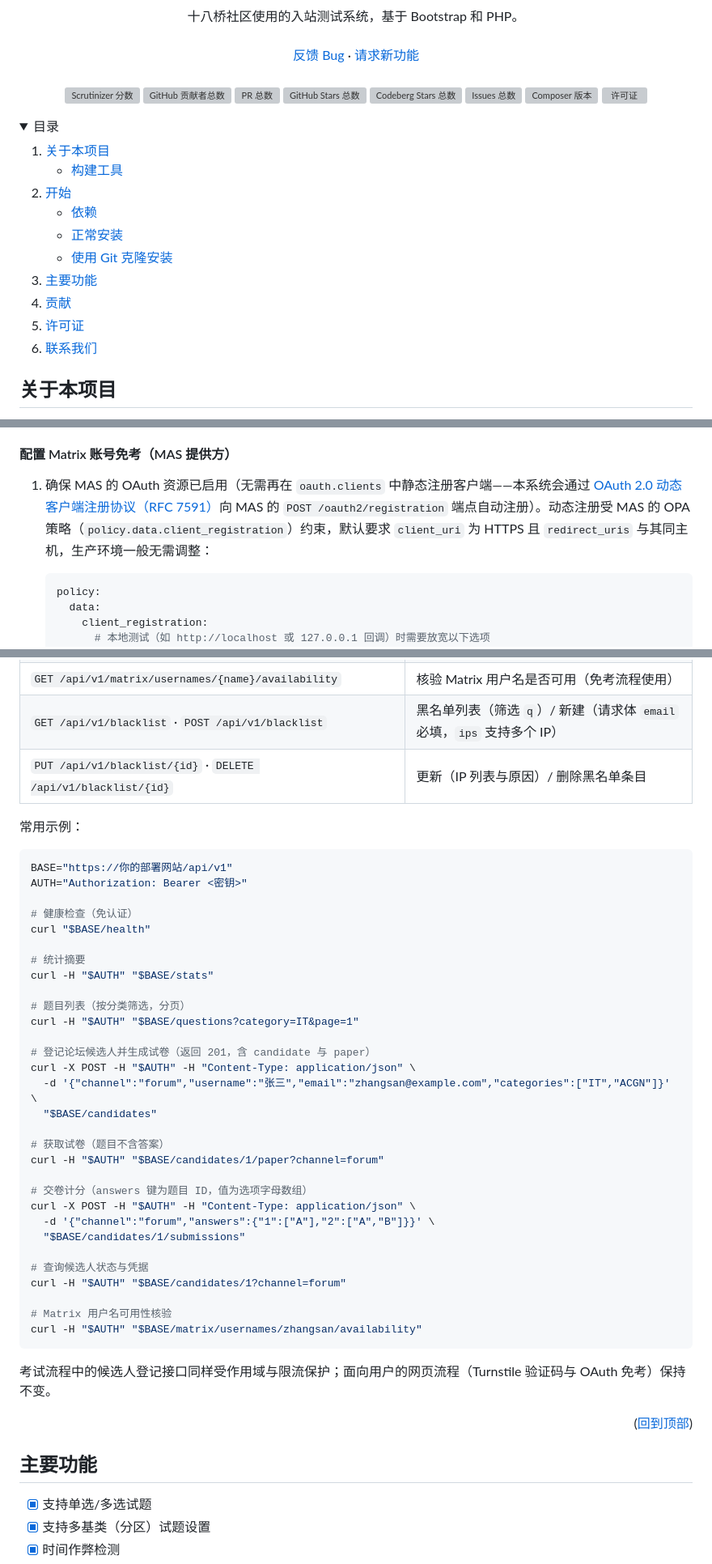
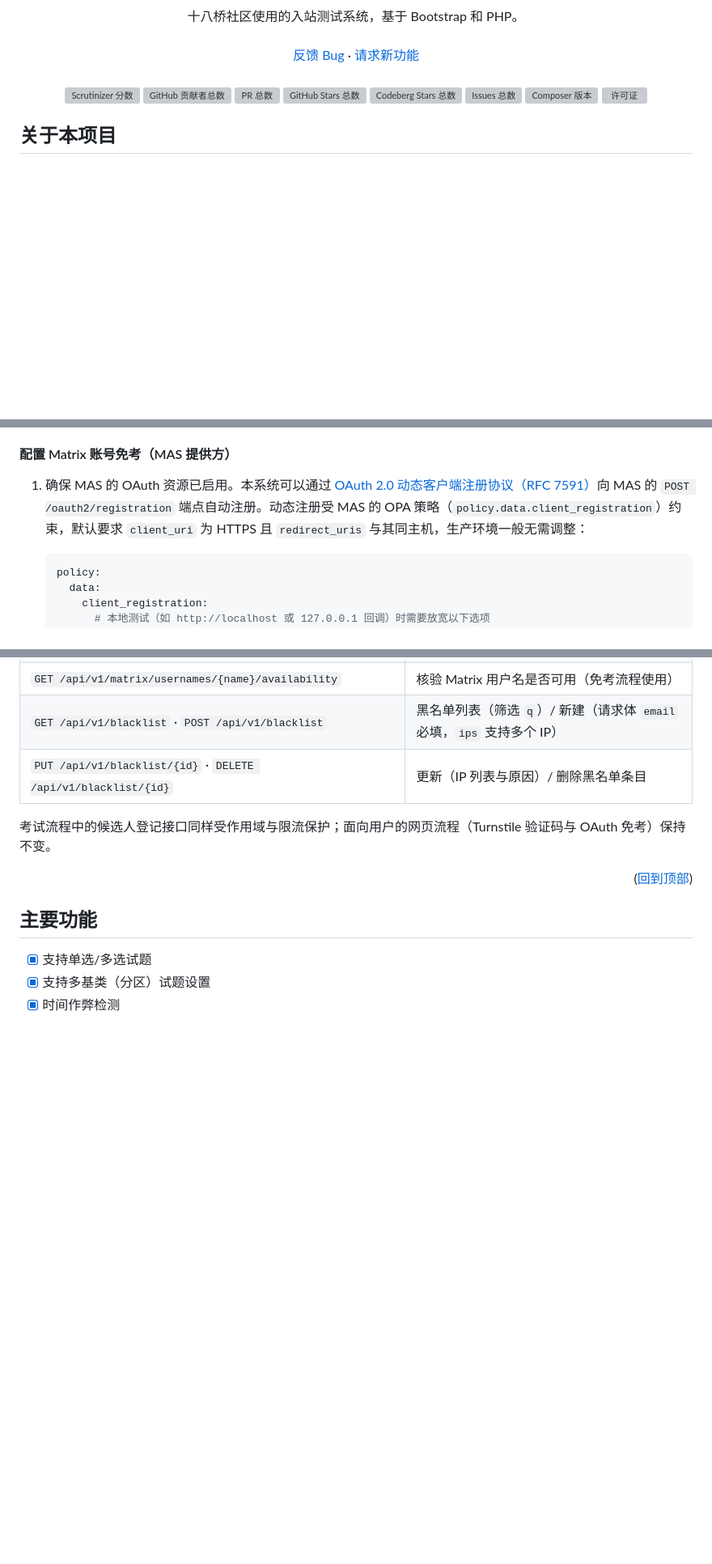
Before and after one commit to bridgeeighteen/b18-exam, a Markdown page: README.md, 3 parts joined by grey strips. Shown at 81% size. Drawn GitHub-style; folded sections open; blank space fills up the shorter version; grey boxes are pictures that could not be loaded.

Commit message:
misc: README fix

````diff
--- a/README.md
+++ b/README.md
@@ -26,31 +26,6 @@
     <img src="https://img.shields.io/packagist/l/bridgeeighteen/exam" alt="许可证">
   </p>
 </div>
-
-<!-- 目录 -->
-<details>
-  <summary>目录</summary>
-  <ol>
-    <li>
-      <a href="#关于本项目">关于本项目</a>
-      <ul>
-        <li><a href="#构建工具">构建工具</a></li>
-      </ul>
-    </li>
-    <li>
-      <a href="#开始">开始</a>
-      <ul>
-        <li><a href="#依赖">依赖</a></li>
-        <li><a href="#正常安装（生产环境推荐）">正常安装</a></li>
-        <li><a href="#使用Git克隆安装">使用 Git 克隆安装</a></li>
-      </ul>
-    </li>
-    <li><a href="#主要功能">主要功能</a></li>
-    <li><a href="#贡献">贡献</a></li>
-    <li><a href="#许可证">许可证</a></li>
-    <li><a href="#联系我们">联系我们</a></li>
-  </ol>
-</details>
 
 <!-- 关于本项目 -->
 ## 关于本项目
@@ -238,7 +221,7 @@ CREATE TABLE `blacklist` (
 
 #### 配置 Matrix 账号免考（MAS 提供方）
 
-1. 确保 MAS 的 OAuth 资源已启用（无需再在 `oauth.clients` 中静态注册客户端——本系统会通过 [OAuth 2.0 动态客户端注册协议（RFC 7591）](https://www.rfc-editor.org/rfc/rfc7591.txt)向 MAS 的 `POST /oauth2/registration` 端点自动注册）。动态注册受 MAS 的 OPA 策略（`policy.data.client_registration`）约束，默认要求 `client_uri` 为 HTTPS 且 `redirect_uris` 与其同主机，生产环境一般无需调整：
+1. 确保 MAS 的 OAuth 资源已启用。本系统可以通过 [OAuth 2.0 动态客户端注册协议（RFC 7591）](https://www.rfc-editor.org/info/rfc7591/)向 MAS 的 `POST /oauth2/registration` 端点自动注册。动态注册受 MAS 的 OPA 策略（`policy.data.client_registration`）约束，默认要求 `client_uri` 为 HTTPS 且 `redirect_uris` 与其同主机，生产环境一般无需调整：
 
    ```yaml
    policy:
@@ -346,41 +327,6 @@ CREATE TABLE `blacklist` (
 | `GET /api/v1/blacklist` · `POST /api/v1/blacklist` | 黑名单列表（筛选 `q`）/ 新建（请求体 `email` 必填，`ips` 支持多个 IP） |
 | `PUT /api/v1/blacklist/{id}` · `DELETE /api/v1/blacklist/{id}` | 更新（IP 列表与原因）/ 删除黑名单条目 |
 
-常用示例：
-
-```shell
-BASE="https://你的部署网站/api/v1"
-AUTH="Authorization: Bearer <密钥>"
-
-# 健康检查（免认证）
-curl "$BASE/health"
-
-# 统计摘要
-curl -H "$AUTH" "$BASE/stats"
-
-# 题目列表（按分类筛选，分页）
-curl -H "$AUTH" "$BASE/questions?category=IT&page=1"
-
-# 登记论坛候选人并生成试卷（返回 201，含 candidate 与 paper）
-curl -X POST -H "$AUTH" -H "Content-Type: application/json" \
-  -d '{"channel":"forum","username":"张三","email":"zhangsan@example.com","categories":["IT","ACGN"]}' \
-  "$BASE/candidates"
-
-# 获取试卷（题目不含答案）
-curl -H "$AUTH" "$BASE/candidates/1/paper?channel=forum"
-
-# 交卷计分（answers 键为题目 ID，值为选项字母数组）
-curl -X POST -H "$AUTH" -H "Content-Type: application/json" \
-  -d '{"channel":"forum","answers":{"1":["A"],"2":["A","B"]}}' \
-  "$BASE/candidates/1/submissions"
-
-# 查询候选人状态与凭据
-curl -H "$AUTH" "$BASE/candidates/1?channel=forum"
-
-# Matrix 用户名可用性核验
-curl -H "$AUTH" "$BASE/matrix/usernames/zhangsan/availability"
-```
-
 考试流程中的候选人登记接口同样受作用域与限流保护；面向用户的网页流程（Turnstile 验证码与 OAuth 免考）保持不变。
 
 <p align="right">(<a href="#top">回到顶部</a>)</p>
````
Also changed, not shown: other parts of README.md (+12 -6 lines).
